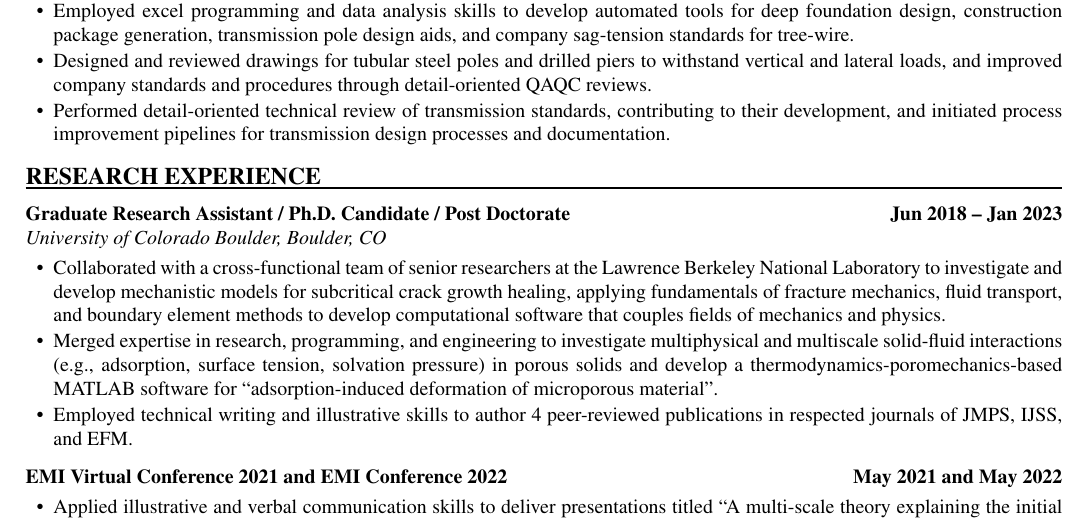
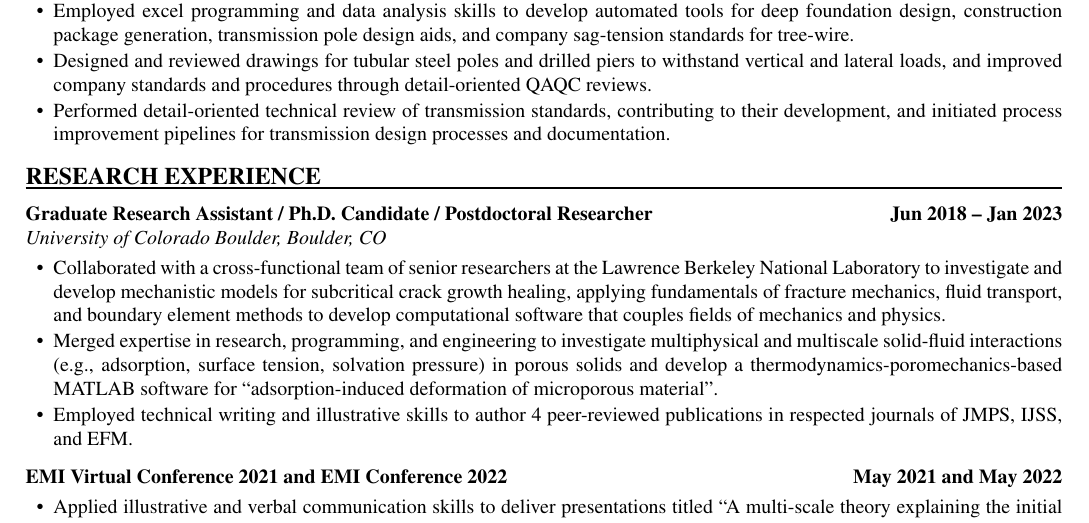
Before and after one commit to mehdidotesk73/Resume-CV, a LaTeX CV (Versions/quanta-fde_2026-10_resume.tex): part of page 2 of 2, cut so that both start at the same text. Compiled offline with pdfLaTeX.

Commit message:
Quanta FDE snapshot: use Postdoctoral Researcher in research title
Co-Authored-By: Claude Opus 5.5 <noreply@anthropic.com>
Claude-Session: https://claude.ai/code/session_01JghbZgLhiYDJt9TJ6f3QNU

```diff
--- a/Versions/quanta-fde_2026-10_resume.tex
+++ b/Versions/quanta-fde_2026-10_resume.tex
@@ -124,7 +124,7 @@
 % --- Research Experience ------------------------------------
 \rsection{Research Experience}
 
-\jobline{Graduate Research Assistant / Ph.D. Candidate / Post Doctorate}{Jun 2018 -- Jan 2023}
+\jobline{Graduate Research Assistant / Ph.D. Candidate / Postdoctoral Researcher}{Jun 2018 -- Jan 2023}
 \subline{University of Colorado Boulder, Boulder, CO}
 \begin{rlist}
   \item Collaborated with a cross-functional team of senior researchers at the Lawrence Berkeley National Laboratory to investigate and develop mechanistic models for subcritical crack growth healing, applying fundamentals of fracture mechanics, fluid transport, and boundary element methods to develop computational software that couples fields of mechanics and physics.
```
Also changed, not shown: Versions/quanta-fde_2026-10_resume.md (+1 -1 lines), Versions/quanta-fde_2026-10_resume.pdf.
